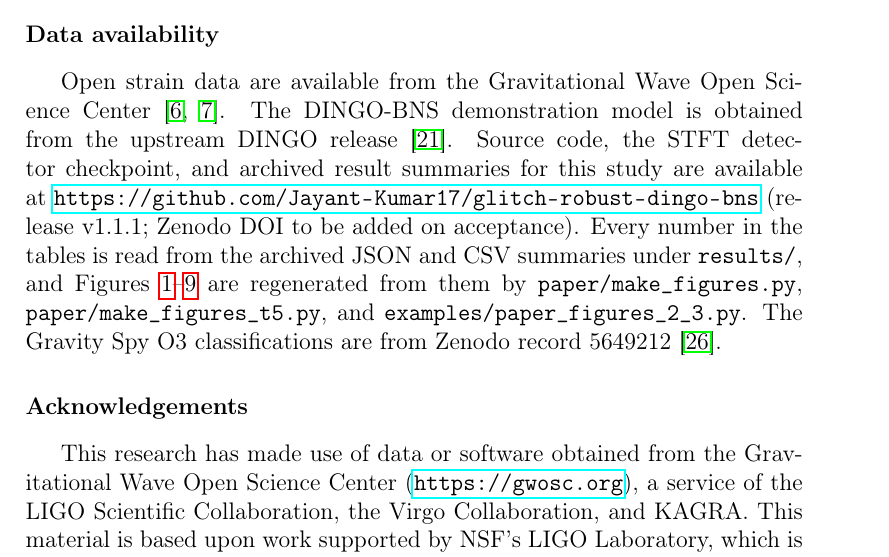
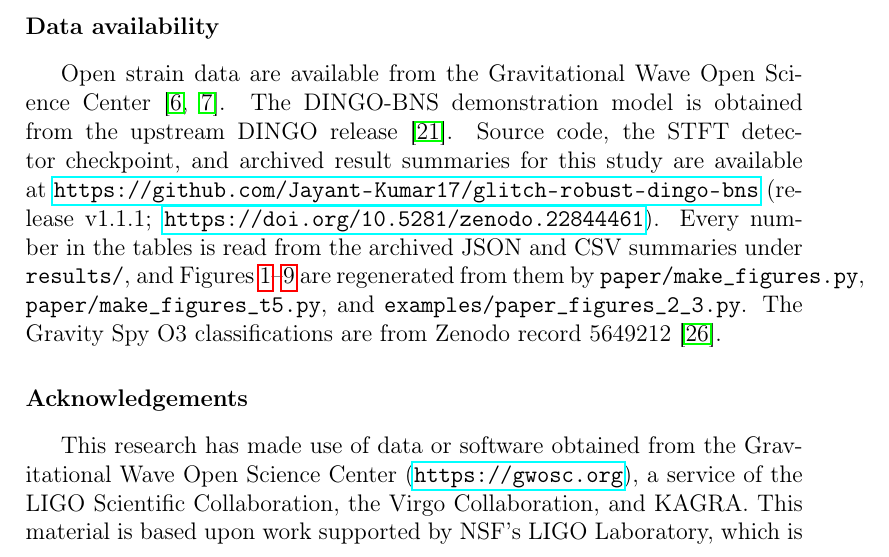
Before and after one commit to Jayant-Kumar17/glitch-robust-dingo-bns, a LaTeX paper (paper/main.tex): part of page 26 of 34, cut so that both start at the same text. Compiled offline with pdfLaTeX.

Commit message:
Record the Zenodo DOI for release v1.1.1.
Version DOI 10.5281/zenodo.22844461; concept DOI 10.5281/zenodo.22844460.

```diff
--- a/paper/main.tex
+++ b/paper/main.tex
@@ -686,7 +686,7 @@ The author declares that he has no known competing financial interests or person
 \section*{Data availability}
 Open strain data are available from the Gravitational Wave Open Science Center~\cite{Abbott2021opendata,Abbott2023opendata}.
 The \DINGOBNS demonstration model is obtained from the upstream DINGO release~\cite{Dax2025bns}.
-Source code, the STFT detector checkpoint, and archived result summaries for this study are available at \url{https://github.com/Jayant-Kumar17/glitch-robust-dingo-bns} (release v1.1.1; Zenodo DOI to be added on acceptance).
+Source code, the STFT detector checkpoint, and archived result summaries for this study are available at \url{https://github.com/Jayant-Kumar17/glitch-robust-dingo-bns} (release v1.1.1; \url{https://doi.org/10.5281/zenodo.22844461}).
 Every number in the tables is read from the archived JSON and CSV summaries under \texttt{results/}, and Figures~\ref{fig:pipeline}--\ref{fig:oracle} are regenerated from them by \texttt{paper/make\_figures.py}, \texttt{paper/make\_figures\_t5.py}, and \texttt{examples/paper\_figures\_2\_3.py}.
 The Gravity Spy O3 classifications are from Zenodo record 5649212~\cite{Glanzer2023gravityspy}.
 
```
Also changed, not shown: README.md, 1 other file.
